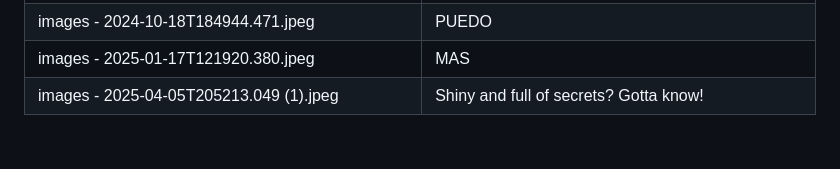
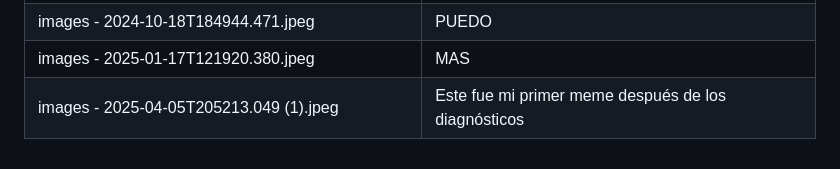
Before and after one commit to a-repo-of-ones-own/Neurorrizoma, a Markdown page: images/images.md, the part around the change. Drawn GitHub-style.

```diff
--- a/images/images.md
+++ b/images/images.md
@@ -43,4 +43,4 @@
 | images - 2024-01-12T211434.258.jpeg | NO |
 | images - 2024-10-18T184944.471.jpeg | PUEDO |
 | images - 2025-01-17T121920.380.jpeg | MAS |
-| images - 2025-04-05T205213.049 (1).jpeg | Shiny and full of secrets? Gotta know! |
+| images - 2025-04-05T205213.049 (1).jpeg | Este fue mi primer meme después de los diagnósticos |
```
